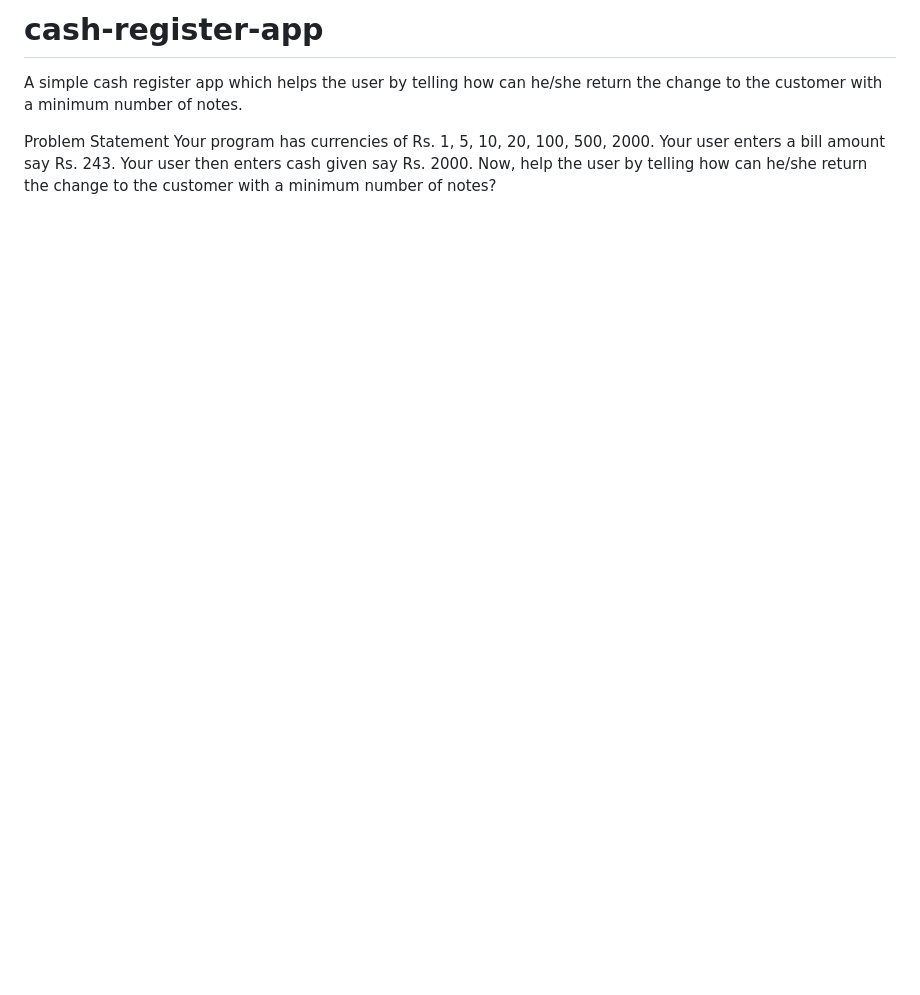
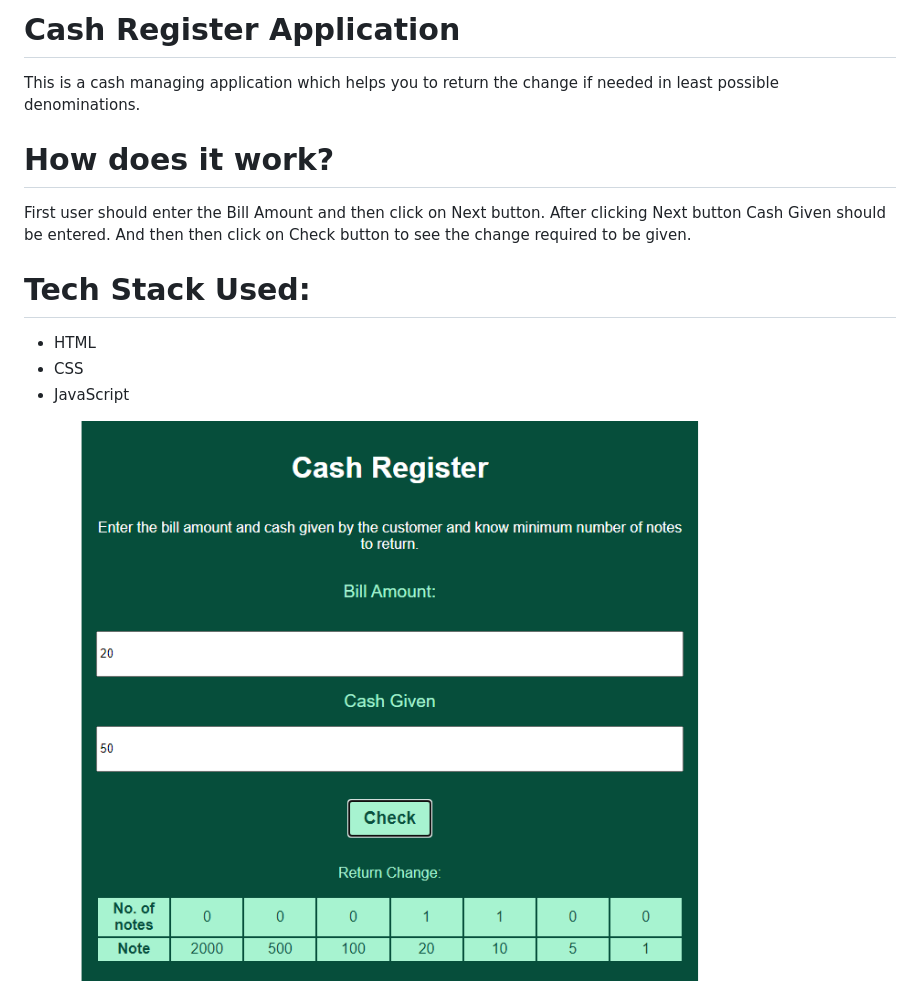
Before and after one commit to TusharAnekar/cash-register-app, a Markdown page: README.md, the part around the change. Drawn GitHub-style; pictures changed too: images/CashRegister.PNG (added); blank space fills up the shorter version.

Commit message:
added image and modified readme

```diff
--- a/README.md
+++ b/README.md
@@ -1,8 +1,14 @@
-# cash-register-app
- A simple cash register app which helps the user by telling how can he/she return the change to the customer with a minimum number of notes.
+<h1>Cash Register Application</h1>
+This is a cash managing application which helps you to return the change if needed in least possible denominations.
 
-Problem Statement
-Your program has currencies of Rs. 1, 5, 10, 20, 100, 500, 2000.
-Your user enters a bill amount say Rs. 243.
-Your user then enters cash given say Rs. 2000.
-Now, help the user by telling how can he/she return the change to the customer with a minimum number of notes?
+<h1>How does it work?</h1>
+First user should enter the Bill Amount and then click on Next button. After clicking Next button Cash Given should be entered. And then then click on Check button to see the change required to be given.
+
+<h1>Tech Stack Used:</h1>
+<ul>
+    <li>HTML</li>
+    <li>CSS</li>
+    <li>JavaScript</li>
+</ul>
+
+<img src="/images/CashRegister.PNG">
```
